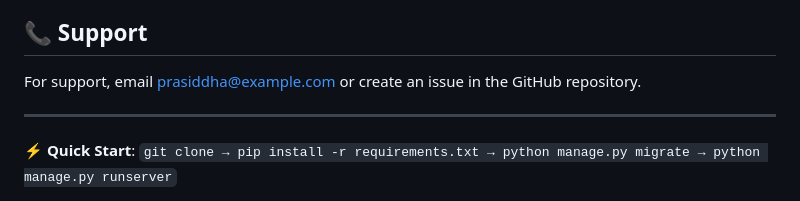
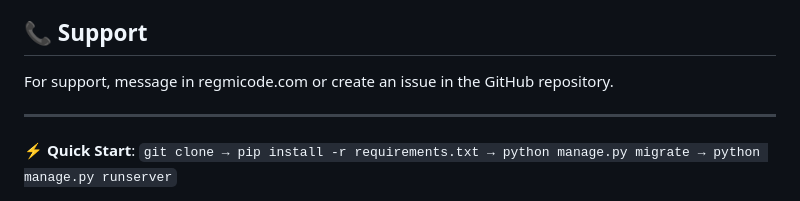
Before and after one commit to Prasiddha9999/Early_Cancer_Prediction_System, a Markdown page: README.md, the part around the change. Rendered like a GitHub page.

```diff
--- a/README.md
+++ b/README.md
@@ -200,7 +200,7 @@ This project is licensed under the MIT License - see the [LICENSE](LICENSE) file
 
 ## 📞 Support
 
-For support, email prasiddha@example.com or create an issue in the GitHub repository.
+For support, message in regmicode.com or create an issue in the GitHub repository.
 
 ---
 
```
